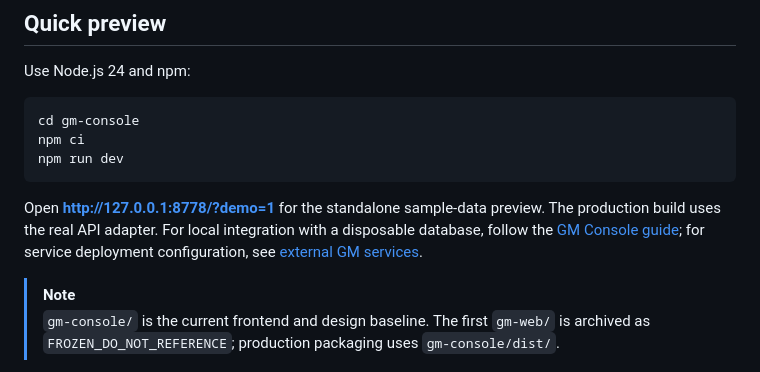
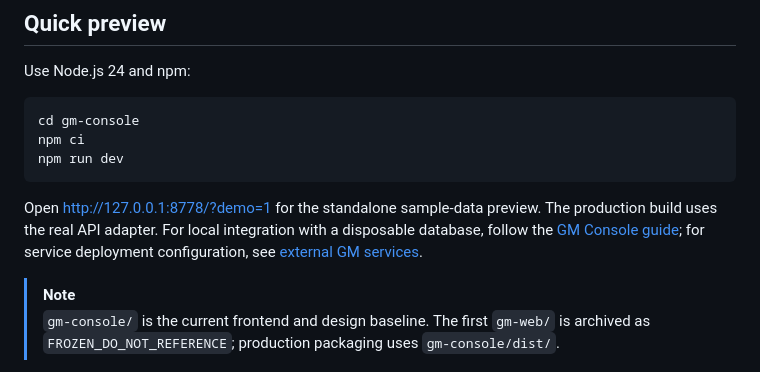
Before and after one commit to 16www/PurpleMagic, a Markdown page: README.md, the part around the change. Rendered like a GitHub page.

Commit message:
docs: render preview links explicitly in GitHub

````diff
--- a/README.md
+++ b/README.md
@@ -120,7 +120,7 @@ npm ci
 npm run dev
 ```
 
-Open **http://127.0.0.1:8778/?demo=1** for the standalone sample-data preview. The production build uses the real API adapter. For local integration with a disposable database, follow the [GM Console guide](docs/GM_CONSOLE_INTEGRATION_20261019.md); for service deployment configuration, see [external GM services](docs/GM_EXTERNAL_SERVICES.md).
+Open [http://127.0.0.1:8778/?demo=1](http://127.0.0.1:8778/?demo=1) for the standalone sample-data preview. The production build uses the real API adapter. For local integration with a disposable database, follow the [GM Console guide](docs/GM_CONSOLE_INTEGRATION_20261019.md); for service deployment configuration, see [external GM services](docs/GM_EXTERNAL_SERVICES.md).
 
 > [!NOTE]
 > `gm-console/` is the current frontend and design baseline. The first `gm-web/` is archived as `FROZEN_DO_NOT_REFERENCE`; production packaging uses `gm-console/dist/`.
````
Also changed, not shown: README.zh-CN.md (+1 -1 lines).
